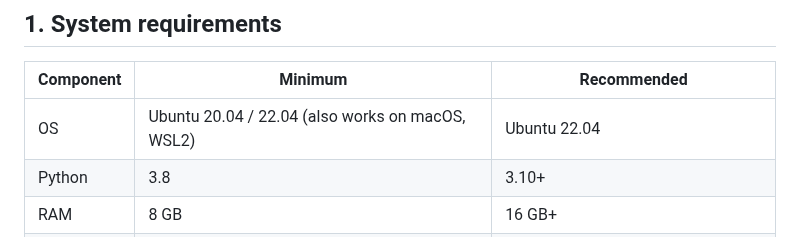
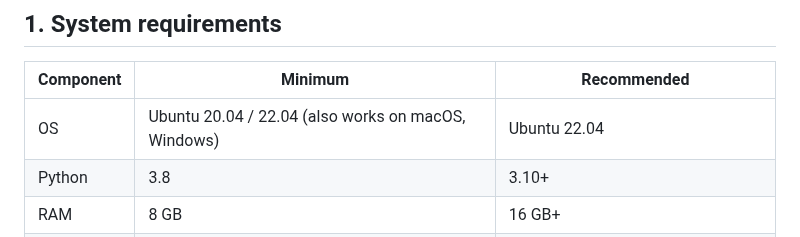
Before and after one commit to LinusNEP/EnvoDat, a Markdown page: docs/INSTALL.md, the part around the change. Rendered like a GitHub page.

```diff
--- a/docs/INSTALL.md
+++ b/docs/INSTALL.md
@@ -6,7 +6,7 @@ This guide sets up the environment for the EnvoDat development kit: the object-d
 
 | Component | Minimum | Recommended |
 | --------- | ------- | ----------- |
-| OS        | Ubuntu 20.04 / 22.04 (also works on macOS, WSL2) | Ubuntu 22.04 |
+| OS        | Ubuntu 20.04 / 22.04 (also works on macOS, Windows) | Ubuntu 22.04 |
 | Python    | 3.8     | 3.10+ |
 | RAM       | 8 GB    | 16 GB+ |
 | GPU       | optional | NVIDIA GPU with CUDA 11.8+ for training |
```
